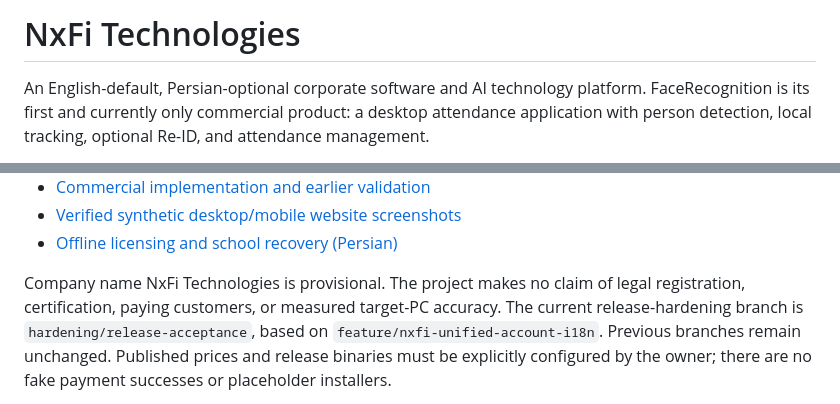
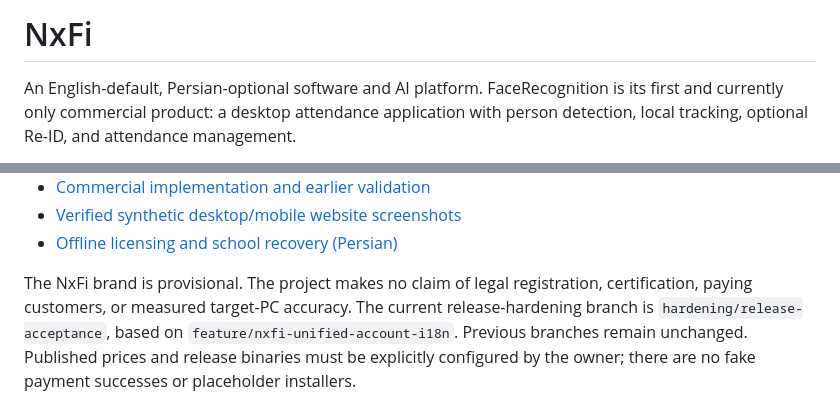
Before and after one commit to NxFi3/FaceRecognition, a Markdown page: README.md, 2 parts joined by grey strips. Drawn GitHub-style.

Commit message:
Simplify public brand references in project README

```diff
--- a/README.md
+++ b/README.md
@@ -1,6 +1,6 @@
-# NxFi Technologies
+# NxFi
 
-An English-default, Persian-optional corporate software and AI technology platform. FaceRecognition is
+An English-default, Persian-optional software and AI platform. FaceRecognition is
 its first and currently only commercial product: a desktop attendance application
 with person detection, local tracking, optional Re-ID, and attendance management.
 
@@ -24,7 +24,7 @@ payment gateway or cloud inference service is advertised as integrated.
 - [Verified synthetic desktop/mobile website screenshots](docs/screenshots/README.md)
 - [Offline licensing and school recovery (Persian)](docs/subscription-setup-fa.md)
 
-Company name NxFi Technologies is provisional. The project makes no claim of
+The NxFi brand is provisional. The project makes no claim of
 legal registration, certification, paying customers, or measured target-PC accuracy.
 The current release-hardening branch is `hardening/release-acceptance`, based on
 `feature/nxfi-unified-account-i18n`. Previous branches remain unchanged. Published prices and release
```
